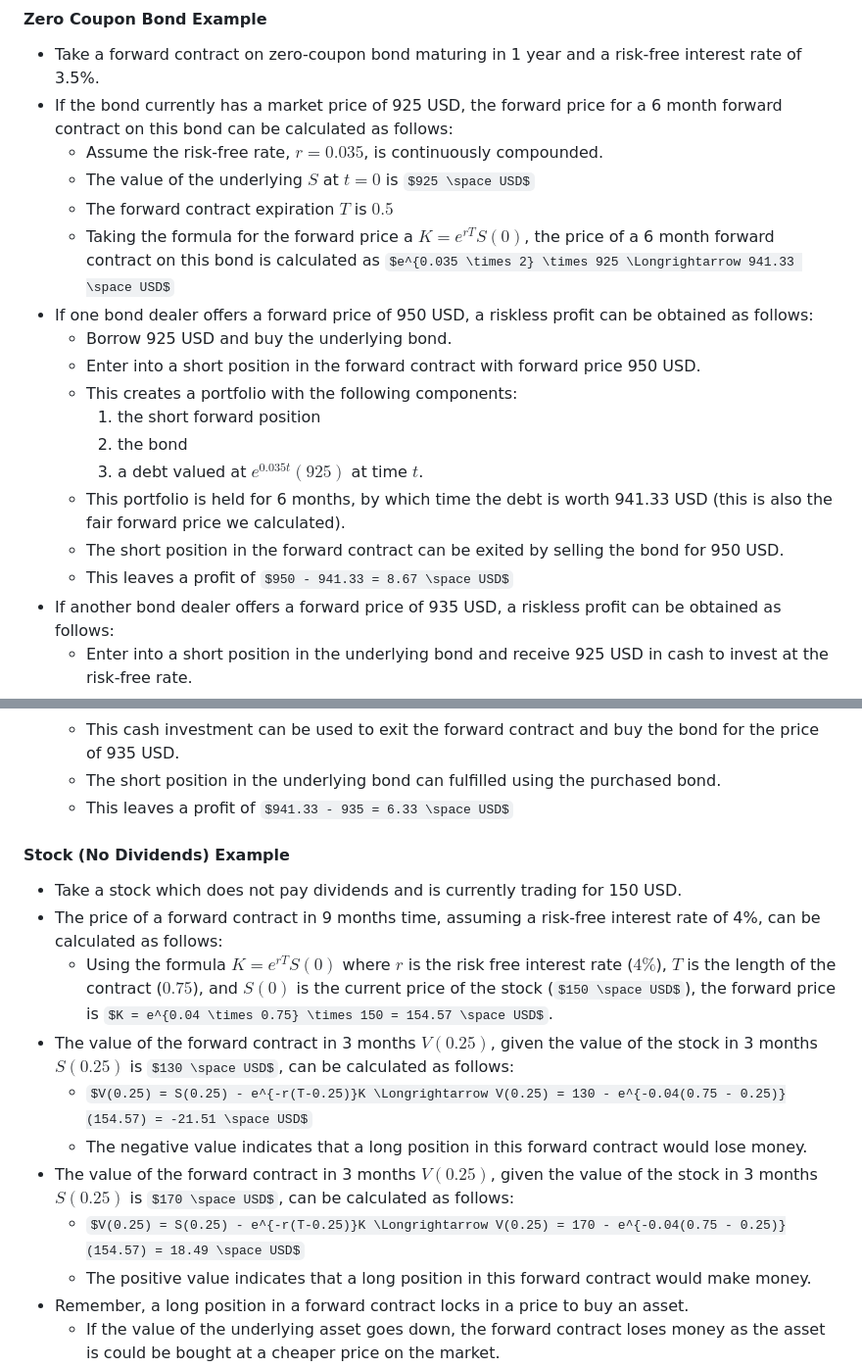
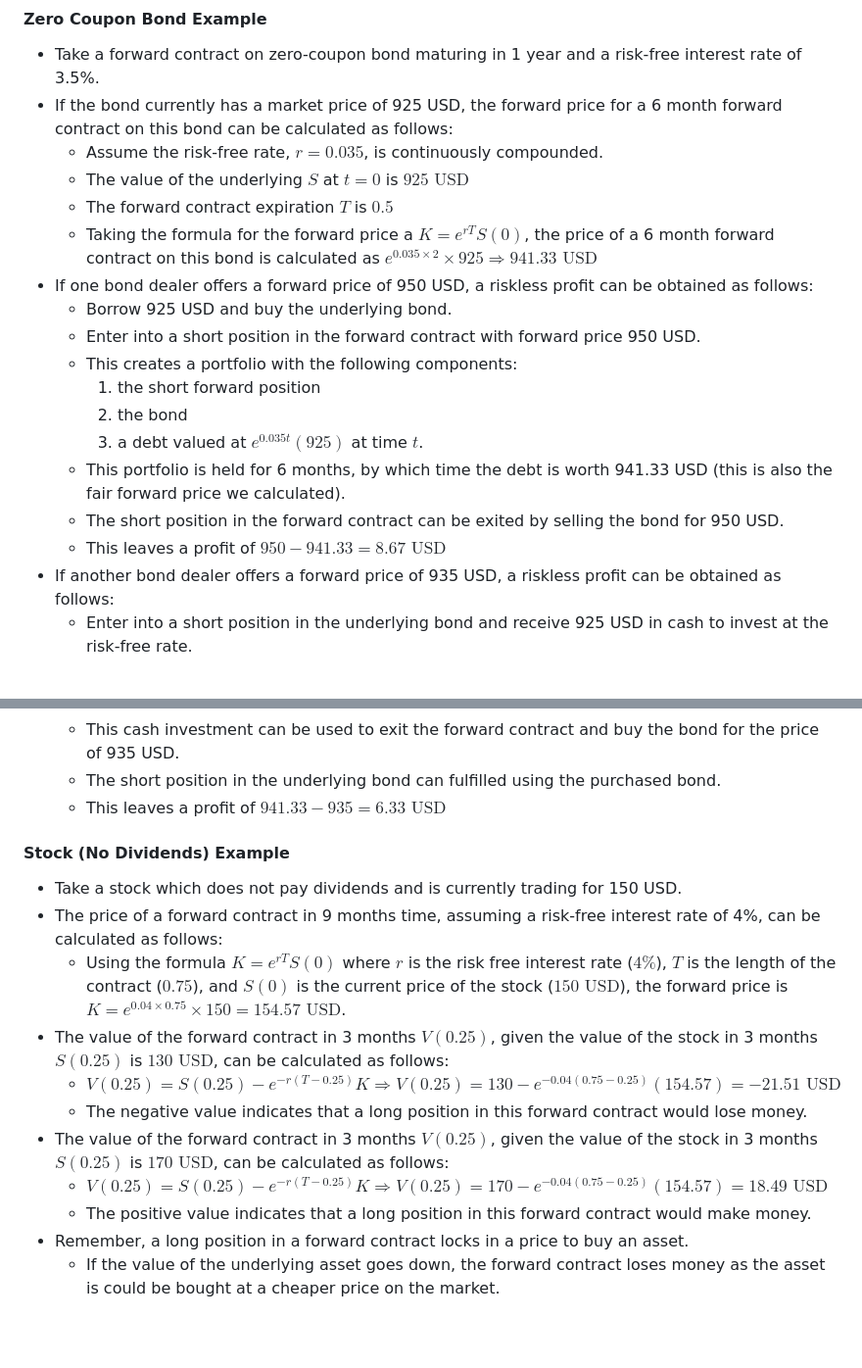
Before and after one commit to mattwalmsley/financial-modelling, a Markdown page: quant-library/documentation/7_forwards_futures_swaps.md, 2 parts joined by grey strips. Shown: that part at 98% size. Rendered like a GitHub page; some formulas as TeX source; blank space fills up the shorter version.

```diff
--- a/quant-library/documentation/7_forwards_futures_swaps.md
+++ b/quant-library/documentation/7_forwards_futures_swaps.md
@@ -146,9 +148,9 @@ $$\boxed{K_{T} = e^{rT}S(0)}$$
 - Take a forward contract on zero-coupon bond maturing in 1 year and a risk-free interest rate of 3.5%.
 - If the bond currently has a market price of 925 USD, the forward price for a 6 month forward contract on this bond can be calculated as follows:
   - Assume the risk-free rate, $r = 0.035$, is continuously compounded.
-  - The value of the underlying $S$ at $t = 0$ is $925 \space USD$
+  - The value of the underlying $S$ at $t = 0$ is $925 \text{ USD}$
   - The forward contract expiration $T$ is $0.5$
-  - Taking the formula for the forward price a $K = e^{rT}S(0)$, the price of a 6 month forward contract on this bond is calculated as $e^{0.035 \times 2} \times 925 \Longrightarrow 941.33 \space USD$
+  - Taking the formula for the forward price a $K = e^{rT}S(0)$, the price of a 6 month forward contract on this bond is calculated as $e^{0.035 \times 2} \times 925 \Longrightarrow 941.33 \text{ USD}$
 - If one bond dealer offers a forward price of 950 USD, a riskless profit can be obtained as follows:
   - Borrow 925 USD and buy the underlying bond.
   - Enter into a short position in the forward contract with forward price 950 USD.
@@ -158,7 +160,7 @@ $$\boxed{K_{T} = e^{rT}S(0)}$$
     3. a debt valued at $e^{0.035t}(925)$ at time $t$.
   - This portfolio is held for 6 months, by which time the debt is worth 941.33 USD (this is also the fair forward price we calculated).
   - The short position in the forward contract can be exited by selling the bond for 950 USD.
-  - This leaves a profit of $950 - 941.33 = 8.67 \space USD$
+  - This leaves a profit of $950 - 941.33 = 8.67 \text{ USD}$
 - If another bond dealer offers a forward price of 935 USD, a riskless profit can be obtained as follows:
   - Enter into a short position in the underlying bond and receive 925 USD in cash to invest at the risk-free rate.
   - Enter into a long position in the forward contract with forward price 935 USD.
@@ -169,18 +171,18 @@ $$\boxed{K_{T} = e^{rT}S(0)}$$
   - This portfolio is held for 6 months, by which time the cash investment is worth 941.33 USD.
   - This cash investment can be used to exit the forward contract and buy the bond for the price of 935 USD.
   - The short position in the underlying bond can fulfilled using the purchased bond.
-  - This leaves a profit of $941.33 - 935 = 6.33 \space USD$
+  - This leaves a profit of $941.33 - 935 = 6.33 \text{ USD}$
 
 #### Stock (No Dividends) Example
 
 - Take a stock which does not pay dividends and is currently trading for 150 USD.
 - The price of a forward contract in 9 months time, assuming a risk-free interest rate of 4%, can be calculated as follows:
-  - Using the formula $K = e^{rT}S(0)$ where $r$ is the risk free interest rate ($4\%$), $T$ is the length of the contract ($0.75$), and $S(0)$ is the current price of the stock ($150 \space USD$), the forward price is $K = e^{0.04 \times 0.75} \times 150 = 154.57 \space USD$.
-- The value of the forward contract in 3 months $V(0.25)$, given the value of the stock in 3 months $S(0.25)$ is $130 \space USD$, can be calculated as follows:
-  - $V(0.25) = S(0.25) - e^{-r(T-0.25)}K \Longrightarrow V(0.25) = 130 - e^{-0.04(0.75 - 0.25)}(154.57) = -21.51 \space USD$
+  - Using the formula $K = e^{rT}S(0)$ where $r$ is the risk free interest rate ($4\%$), $T$ is the length of the contract ($0.75$), and $S(0)$ is the current price of the stock ($150 \text{ USD}$), the forward price is $K = e^{0.04 \times 0.75} \times 150 = 154.57 \text{ USD}$.
+- The value of the forward contract in 3 months $V(0.25)$, given the value of the stock in 3 months $S(0.25)$ is $130 \text{ USD}$, can be calculated as follows:
+  - $V(0.25) = S(0.25) - e^{-r(T-0.25)}K \Longrightarrow V(0.25) = 130 - e^{-0.04(0.75 - 0.25)}(154.57) = -21.51 \text{ USD}$
   - The negative value indicates that a long position in this forward contract would lose money.
-- The value of the forward contract in 3 months $V(0.25)$, given the value of the stock in 3 months $S(0.25)$ is $170 \space USD$, can be calculated as follows:
-  - $V(0.25) = S(0.25) - e^{-r(T-0.25)}K \Longrightarrow V(0.25) = 170 - e^{-0.04(0.75 - 0.25)}(154.57) = 18.49 \space USD$
+- The value of the forward contract in 3 months $V(0.25)$, given the value of the stock in 3 months $S(0.25)$ is $170 \text{ USD}$, can be calculated as follows:
+  - $V(0.25) = S(0.25) - e^{-r(T-0.25)}K \Longrightarrow V(0.25) = 170 - e^{-0.04(0.75 - 0.25)}(154.57) = 18.49 \text{ USD}$
   - The positive value indicates that a long position in this forward contract would make money.
 - Remember, a long position in a forward contract locks in a price to buy an asset.
   - If the value of the underlying asset goes down, the forward contract loses money as the asset is could be bought at a cheaper price on the market.
```
Also changed, not shown: other parts of quant-library/documentation/7_forwards_futures_swaps.md (+36 -3 lines).
